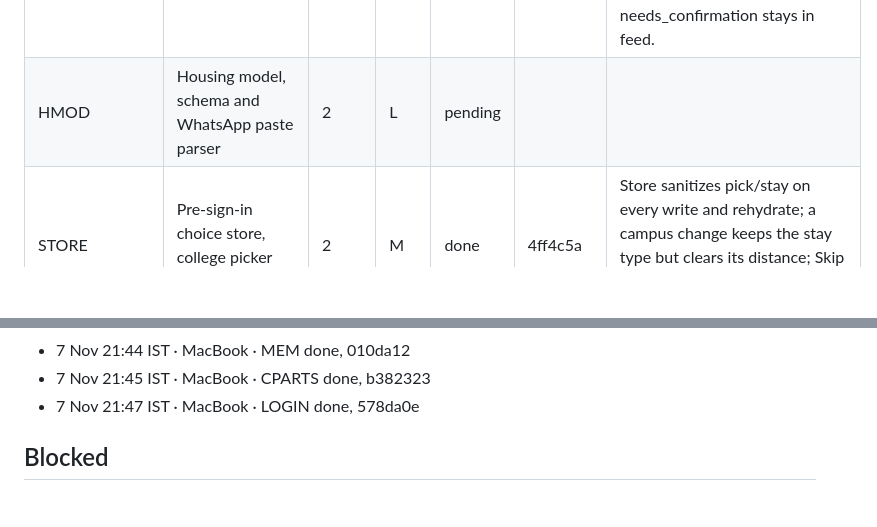
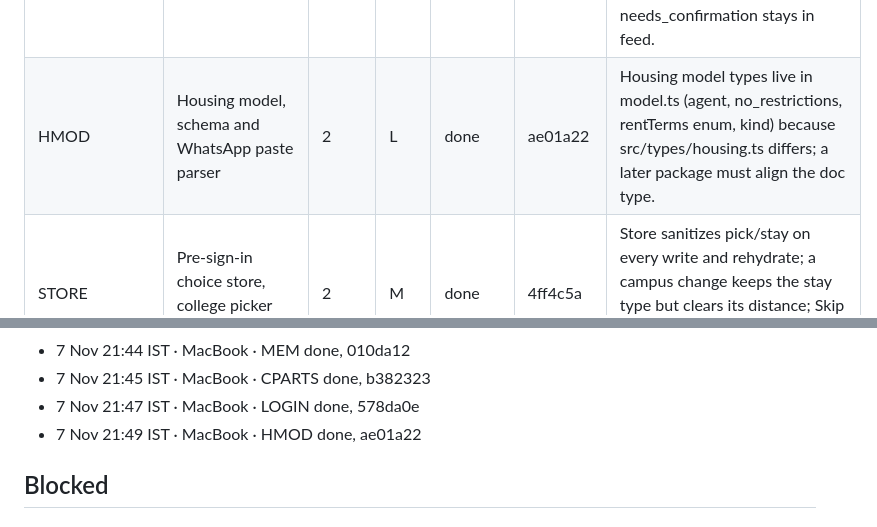
Before and after one commit to KelvinRobert404/PeasyPrints, a Markdown page: docs/implementations/kada-18-ledger.md, 2 parts joined by grey strips. Drawn GitHub-style; blank space fills up the shorter version.

Commit message:
KADA-18: ledger, HMOD done
Co-Authored-By: Claude Opus 5.5 <noreply@anthropic.com>

```diff
--- a/docs/implementations/kada-18-ledger.md
+++ b/docs/implementations/kada-18-ledger.md
@@ -32,7 +32,7 @@ Run setup on this Mac, settled with the owner in chat before the start (7 Nov 21
 | SEED | Fixture data for every section and utility | 2 | L | pending |  |  |
 | SRCH | Campus search: aliases, places, price phrases, one-tap ask | 2 | M | done | 5191b02 | SRCH built: item words set a category and stay search words; typo place matching; a lone 2k reads as a max; girls also finds anyone listings; clg with no viewer college sets nothing. |
 | MSCH | Market schema, constants and feed grouping | 2 | L | done | 599426f | Schema input names (departureAt, faceValue, plateState, landmarkId, whatsappNumber) not yet on src/types/market.ts; API package must map. needs_confirmation stays in feed. |
-| HMOD | Housing model, schema and WhatsApp paste parser | 2 | L | pending |  |  |
+| HMOD | Housing model, schema and WhatsApp paste parser | 2 | L | done | ae01a22 | Housing model types live in model.ts (agent, no_restrictions, rentTerms enum, kind) because src/types/housing.ts differs; a later package must align the doc type. |
 | STORE | Pre-sign-in choice store, college picker and stay step | 2 | M | done | 4ff4c5a | Store sanitizes pick/stay on every write and rehydrate; a campus change keeps the stay type but clears its distance; Skip sets stay to null; no browser check (no env) |
 | SIGNIN | Custom sign-in: Continue with Google first, 6-digit email code second | 2 | M | done | 12181ed | SignInStep is pure UI: onEmailCode= sendCode,verifyCode object; hook returns AuthResult, never throws; email sign-up may hit missing_requirements live |
 | CPARTS | Shared campus UI parts: price, places, gender, photos, detail parts | 2 | L | done | b382323 | CPARTS built; typecheck/lint clean; browser check skipped (no env). Rent terms use local RentPriceTerms (no slightly_negotiable in PriceTerms); parts work uncontrolled. |
@@ -82,6 +82,7 @@ Run setup on this Mac, settled with the owner in chat before the start (7 Nov 21
 - 7 Nov 21:44 IST · MacBook · MEM done, 010da12
 - 7 Nov 21:45 IST · MacBook · CPARTS done, b382323
 - 7 Nov 21:47 IST · MacBook · LOGIN done, 578da0e
+- 7 Nov 21:49 IST · MacBook · HMOD done, ae01a22
 
 
 ## Blocked
```
